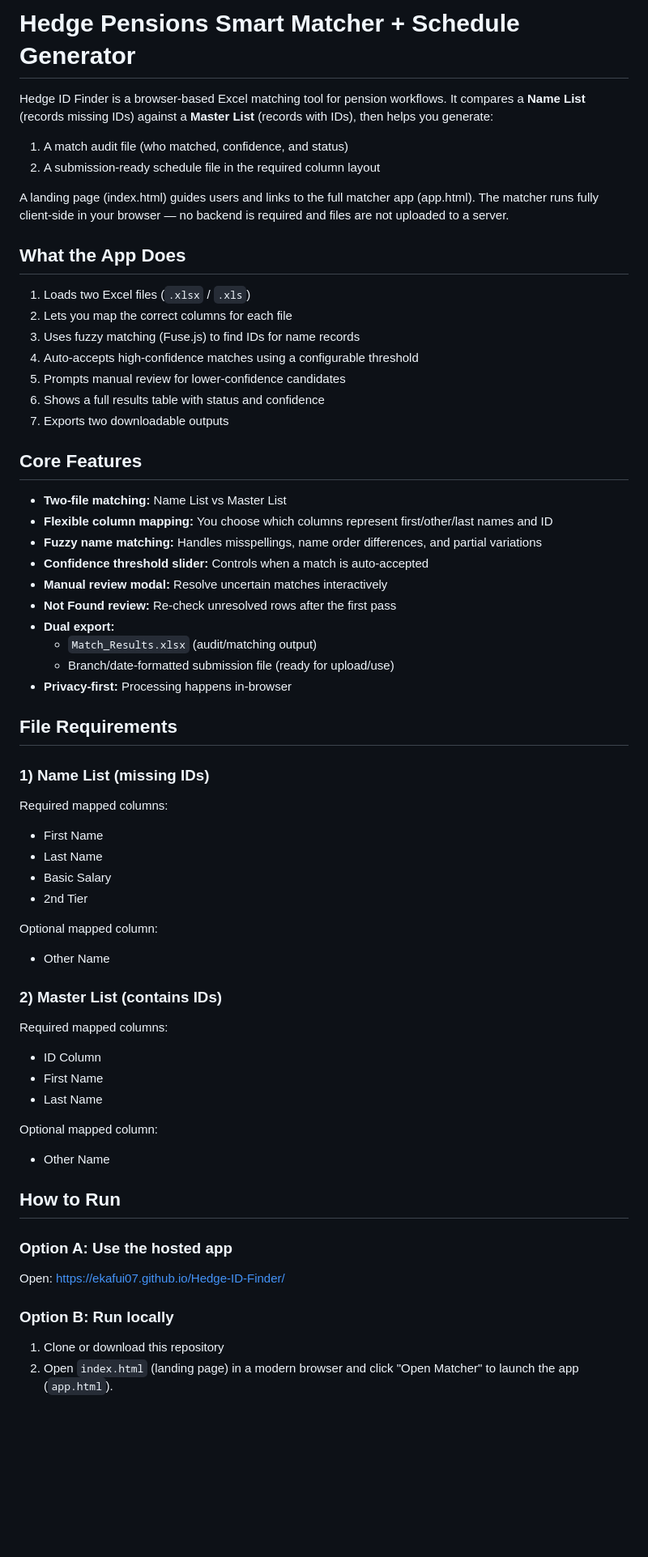
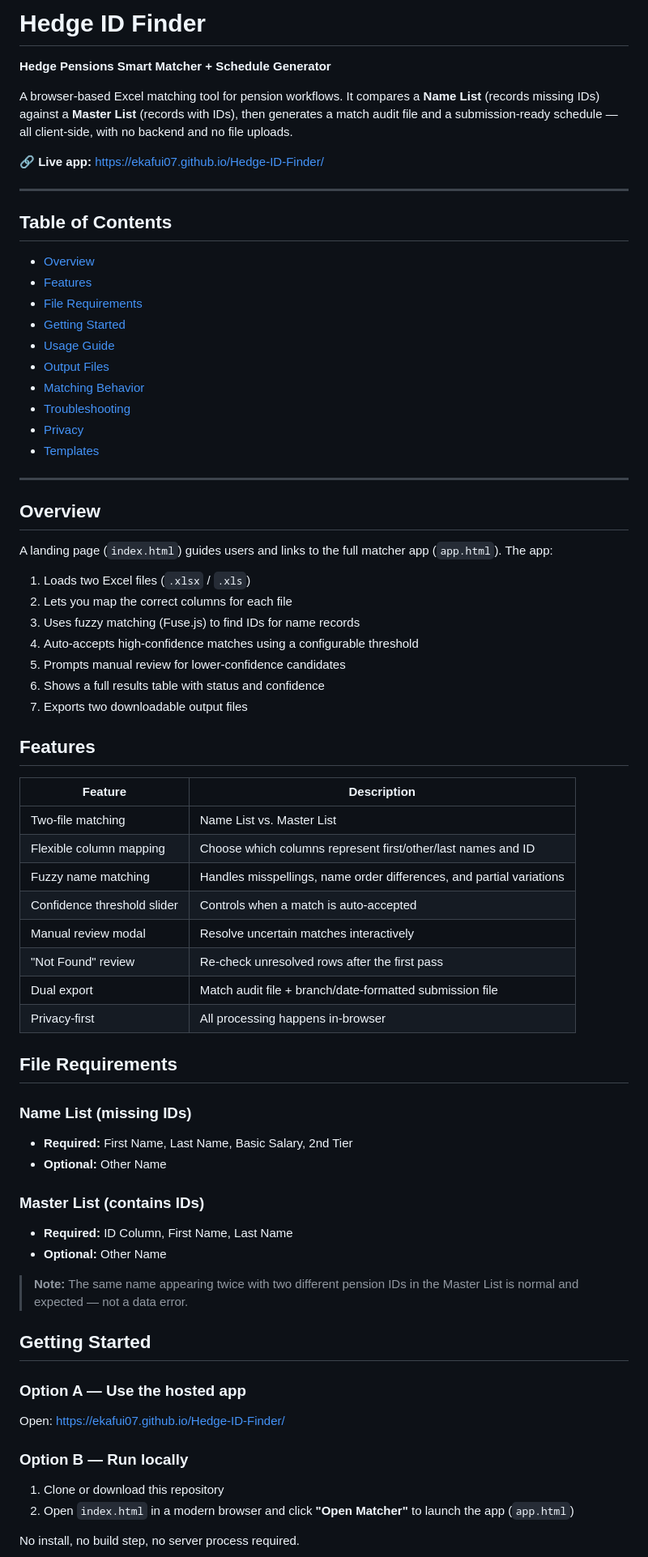
Before and after one commit to ekafui07/Hedge-ID-Finder, a Markdown page: README.md, the part around one of its changes. Shown at 81% size. Drawn GitHub-style; blank space fills up the shorter version.

Commit message:
docs: reorganize README with table of contents and cleaner structure

```diff
--- a/README.md
+++ b/README.md
@@ -1,14 +1,31 @@
-# Hedge Pensions Smart Matcher + Schedule Generator
+# Hedge ID Finder
 
-Hedge ID Finder is a browser-based Excel matching tool for pension workflows.
-It compares a **Name List** (records missing IDs) against a **Master List** (records with IDs), then helps you generate:
+**Hedge Pensions Smart Matcher + Schedule Generator**
 
-1. A match audit file (who matched, confidence, and status)
-2. A submission-ready schedule file in the required column layout
+A browser-based Excel matching tool for pension workflows. It compares a **Name List** (records missing IDs) against a **Master List** (records with IDs), then generates a match audit file and a submission-ready schedule — all client-side, with no backend and no file uploads.
 
-A landing page (index.html) guides users and links to the full matcher app (app.html). The matcher runs fully client-side in your browser — no backend is required and files are not uploaded to a server.
+🔗 **Live app:** https://ekafui07.github.io/Hedge-ID-Finder/
 
-## What the App Does
+---
+
+## Table of Contents
+
+- [Overview](#overview)
+- [Features](#features)
+- [File Requirements](#file-requirements)
+- [Getting Started](#getting-started)
+- [Usage Guide](#usage-guide)
+- [Output Files](#output-files)
+- [Matching Behavior](#matching-behavior)
+- [Troubleshooting](#troubleshooting)
+- [Privacy](#privacy)
+- [Templates](#templates)
+
+---
+
+## Overview
+
+A landing page (`index.html`) guides users and links to the full matcher app (`app.html`). The app:
 
 1. Loads two Excel files (`.xlsx` / `.xls`)
 2. Lets you map the correct columns for each file
@@ -16,49 +33,41 @@ A landing page (index.html) guides users and links to the full matcher app (app.
 4. Auto-accepts high-confidence matches using a configurable threshold
 5. Prompts manual review for lower-confidence candidates
 6. Shows a full results table with status and confidence
-7. Exports two downloadable outputs
+7. Exports two downloadable output files
 
-## Core Features
+## Features
 
-- **Two-file matching:** Name List vs Master List
-- **Flexible column mapping:** You choose which columns represent first/other/last names and ID
-- **Fuzzy name matching:** Handles misspellings, name order differences, and partial variations
-- **Confidence threshold slider:** Controls when a match is auto-accepted
-- **Manual review modal:** Resolve uncertain matches interactively
-- **Not Found review:** Re-check unresolved rows after the first pass
-- **Dual export:**
-  - `Match_Results.xlsx` (audit/matching output)
-  - Branch/date-formatted submission file (ready for upload/use)
-- **Privacy-first:** Processing happens in-browser
+| Feature | Description |
+|---|---|
+| Two-file matching | Name List vs. Master List |
+| Flexible column mapping | Choose which columns represent first/other/last names and ID |
+| Fuzzy name matching | Handles misspellings, name order differences, and partial variations |
+| Confidence threshold slider | Controls when a match is auto-accepted |
+| Manual review modal | Resolve uncertain matches interactively |
+| "Not Found" review | Re-check unresolved rows after the first pass |
+| Dual export | Match audit file + branch/date-formatted submission file |
+| Privacy-first | All processing happens in-browser |
 
 ## File Requirements
 
-### 1) Name List (missing IDs)
-Required mapped columns:
-- First Name
-- Last Name
-- Basic Salary
-- 2nd Tier
+### Name List (missing IDs)
+- **Required:** First Name, Last Name, Basic Salary, 2nd Tier
+- **Optional:** Other Name
 
-Optional mapped column:
-- Other Name
+### Master List (contains IDs)
+- **Required:** ID Column, First Name, Last Name
+- **Optional:** Other Name
 
-### 2) Master List (contains IDs)
-Required mapped columns:
-- ID Column
-- First Name
-- Last Name
+> **Note:** The same name appearing twice with two different pension IDs in the Master List is normal and expected — not a data error.
 
-Optional mapped column:
-- Other Name
+## Getting Started
 
-## How to Run
+### Option A — Use the hosted app
+Open: https://ekafui07.github.io/Hedge-ID-Finder/
 
-### Option A: Use the hosted app
-Open:
-https://ekafui07.github.io/Hedge-ID-Finder/
+### Option B — Run locally
+1. Clone or download this repository
+2. Open `index.html` in a modern browser and click **"Open Matcher"** to launch the app (`app.html`)
 
-### Option B: Run locally
-1. Clone or download this repository
-2. Open `index.html` (landing page) in a modern browser and click "Open Matcher" to launch the app (`app.html`).
+No install, no build step, no server process required.
 
```
Also changed, not shown: other parts of README.md (+28 -64 lines).
